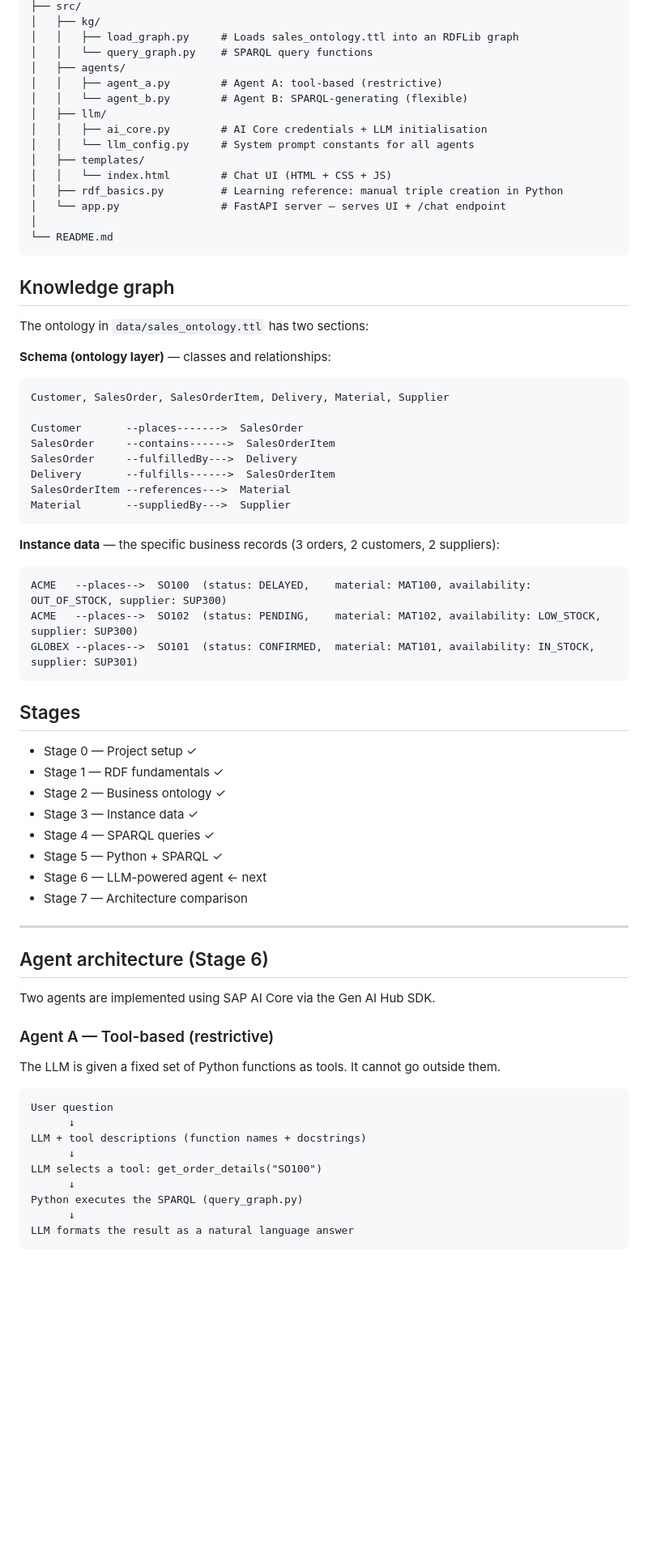
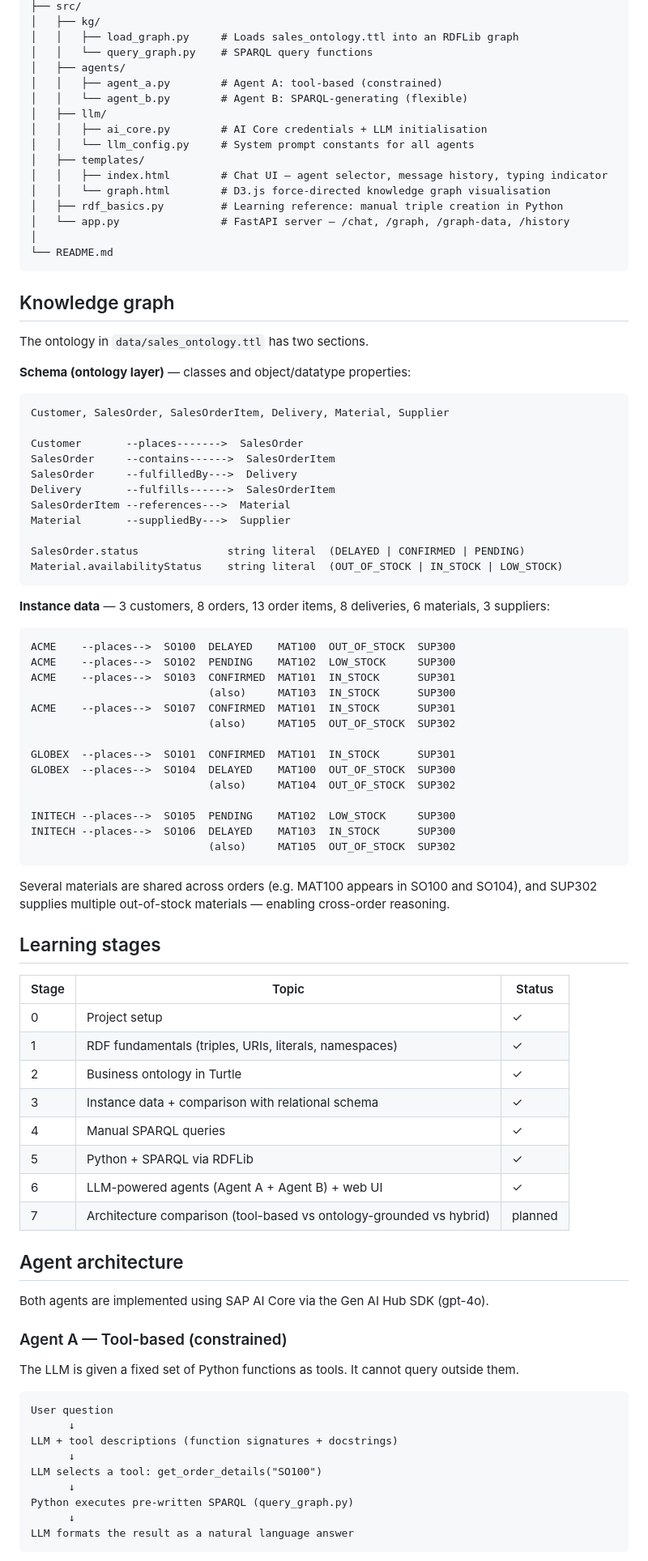
Before and after one commit to avinashvaidya09/ontology-grounded-sales-agent, a Markdown page: README.md, the part around one of its changes. Shown at 81% size. Drawn GitHub-style; blank space fills up the shorter version.

````diff
--- a/README.md
+++ b/README.md
@@ -65,24 +66,25 @@ ontology-grounded-sales-agent/
 │   │   ├── load_graph.py     # Loads sales_ontology.ttl into an RDFLib graph
 │   │   └── query_graph.py    # SPARQL query functions
 │   ├── agents/
-│   │   ├── agent_a.py        # Agent A: tool-based (restrictive)
+│   │   ├── agent_a.py        # Agent A: tool-based (constrained)
 │   │   └── agent_b.py        # Agent B: SPARQL-generating (flexible)
 │   ├── llm/
 │   │   ├── ai_core.py        # AI Core credentials + LLM initialisation
 │   │   └── llm_config.py     # System prompt constants for all agents
 │   ├── templates/
-│   │   └── index.html        # Chat UI (HTML + CSS + JS)
+│   │   ├── index.html        # Chat UI — agent selector, message history, typing indicator
+│   │   └── graph.html        # D3.js force-directed knowledge graph visualisation
 │   ├── rdf_basics.py         # Learning reference: manual triple creation in Python
-│   └── app.py                # FastAPI server — serves UI + /chat endpoint
+│   └── app.py                # FastAPI server — /chat, /graph, /graph-data, /history
 │
 └── README.md
 ```
 
 ## Knowledge graph
 
-The ontology in `data/sales_ontology.ttl` has two sections:
+The ontology in `data/sales_ontology.ttl` has two sections.
 
-**Schema (ontology layer)** — classes and relationships:
+**Schema (ontology layer)** — classes and object/datatype properties:
 
 ```
 Customer, SalesOrder, SalesOrderItem, Delivery, Material, Supplier
@@ -93,45 +95,62 @@ SalesOrder     --fulfilledBy--->  Delivery
 Delivery       --fulfills------>  SalesOrderItem
 SalesOrderItem --references--->  Material
 Material       --suppliedBy--->  Supplier
+
+SalesOrder.status              string literal  (DELAYED | CONFIRMED | PENDING)
+Material.availabilityStatus    string literal  (OUT_OF_STOCK | IN_STOCK | LOW_STOCK)
 ```
 
-**Instance data** — the specific business records (3 orders, 2 customers, 2 suppliers):
+**Instance data** — 3 customers, 8 orders, 13 order items, 8 deliveries, 6 materials, 3 suppliers:
 
 ```
-ACME   --places-->  SO100  (status: DELAYED,    material: MAT100, availability: OUT_OF_STOCK, supplier: SUP300)
-ACME   --places-->  SO102  (status: PENDING,    material: MAT102, availability: LOW_STOCK,    supplier: SUP300)
-GLOBEX --places-->  SO101  (status: CONFIRMED,  material: MAT101, availability: IN_STOCK,     supplier: SUP301)
+ACME    --places-->  SO100  DELAYED    MAT100  OUT_OF_STOCK  SUP300
+ACME    --places-->  SO102  PENDING    MAT102  LOW_STOCK     SUP300
+ACME    --places-->  SO103  CONFIRMED  MAT101  IN_STOCK      SUP301
+                            (also)     MAT103  IN_STOCK      SUP300
+ACME    --places-->  SO107  CONFIRMED  MAT101  IN_STOCK      SUP301
+                            (also)     MAT105  OUT_OF_STOCK  SUP302
+
+GLOBEX  --places-->  SO101  CONFIRMED  MAT101  IN_STOCK      SUP301
+GLOBEX  --places-->  SO104  DELAYED    MAT100  OUT_OF_STOCK  SUP300
+                            (also)     MAT104  OUT_OF_STOCK  SUP302
+
+INITECH --places-->  SO105  PENDING    MAT102  LOW_STOCK     SUP300
+INITECH --places-->  SO106  DELAYED    MAT103  IN_STOCK      SUP300
+                            (also)     MAT105  OUT_OF_STOCK  SUP302
 ```
 
-## Stages
+Several materials are shared across orders (e.g. MAT100 appears in SO100 and SO104),
+and SUP302 supplies multiple out-of-stock materials — enabling cross-order reasoning.
 
-- Stage 0 — Project setup ✓
-- Stage 1 — RDF fundamentals ✓
-- Stage 2 — Business ontology ✓
-- Stage 3 — Instance data ✓
-- Stage 4 — SPARQL queries ✓
-- Stage 5 — Python + SPARQL ✓
-- Stage 6 — LLM-powered agent ← next
-- Stage 7 — Architecture comparison
+## Learning stages
 
----
+| Stage | Topic | Status |
+|-------|-------|--------|
+| 0 | Project setup | ✓ |
+| 1 | RDF fundamentals (triples, URIs, literals, namespaces) | ✓ |
+| 2 | Business ontology in Turtle | ✓ |
+| 3 | Instance data + comparison with relational schema | ✓ |
+| 4 | Manual SPARQL queries | ✓ |
+| 5 | Python + SPARQL via RDFLib | ✓ |
+| 6 | LLM-powered agents (Agent A + Agent B) + web UI | ✓ |
+| 7 | Architecture comparison (tool-based vs ontology-grounded vs hybrid) | planned |
 
-## Agent architecture (Stage 6)
+## Agent architecture
 
-Two agents are implemented using SAP AI Core via the Gen AI Hub SDK.
+Both agents are implemented using SAP AI Core via the Gen AI Hub SDK (gpt-4o).
 
-### Agent A — Tool-based (restrictive)
+### Agent A — Tool-based (constrained)
 
-The LLM is given a fixed set of Python functions as tools. It cannot go outside them.
+The LLM is given a fixed set of Python functions as tools. It cannot query outside them.
 
 ```
 User question
       ↓
-LLM + tool descriptions (function names + docstrings)
+LLM + tool descriptions (function signatures + docstrings)
       ↓
 LLM selects a tool: get_order_details("SO100")
       ↓
-Python executes the SPARQL (query_graph.py)
+Python executes pre-written SPARQL (query_graph.py)
       ↓
 LLM formats the result as a natural language answer
 ```
````
Also changed, not shown: other parts of README.md (+44 -27 lines).
